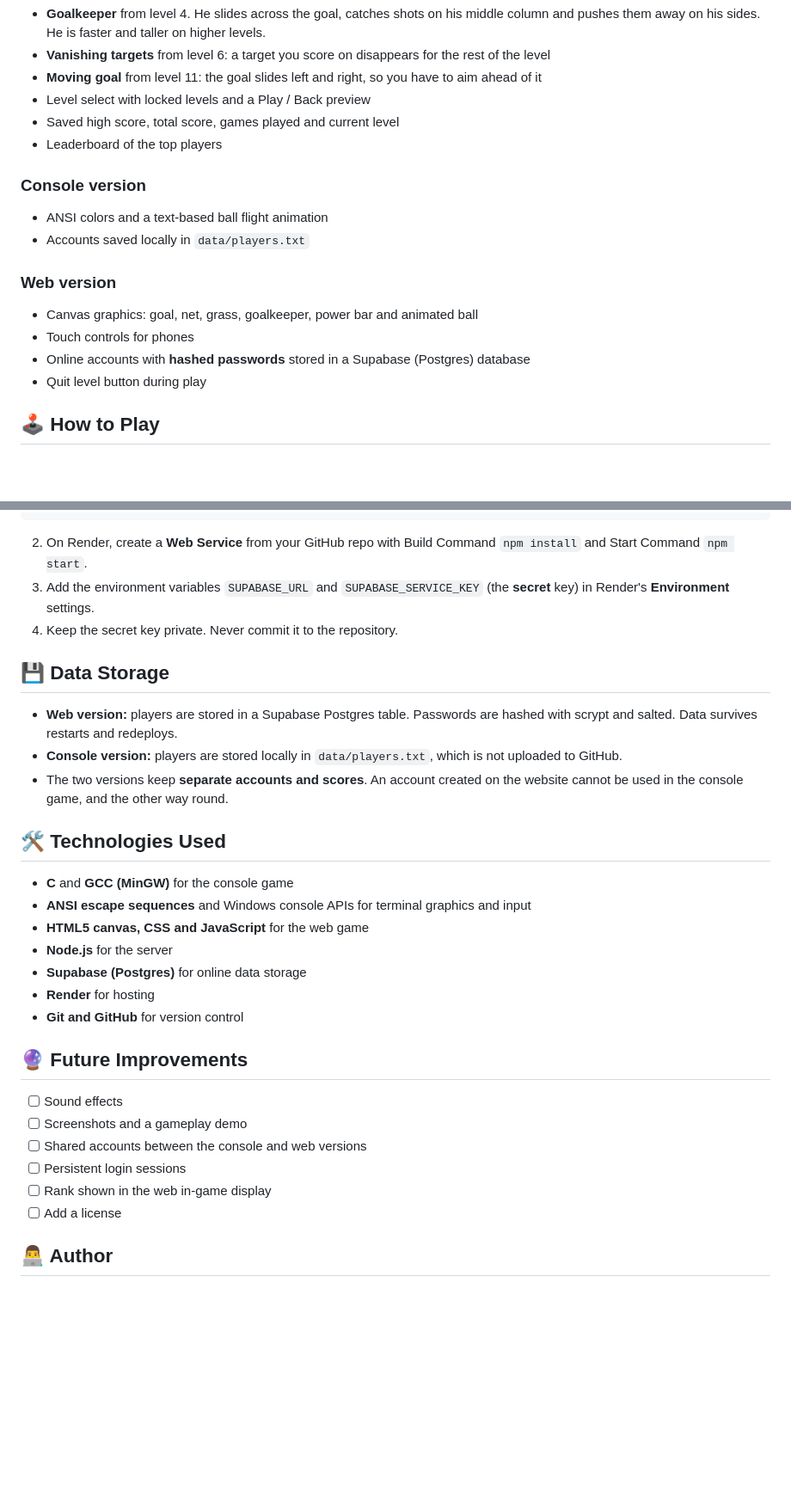
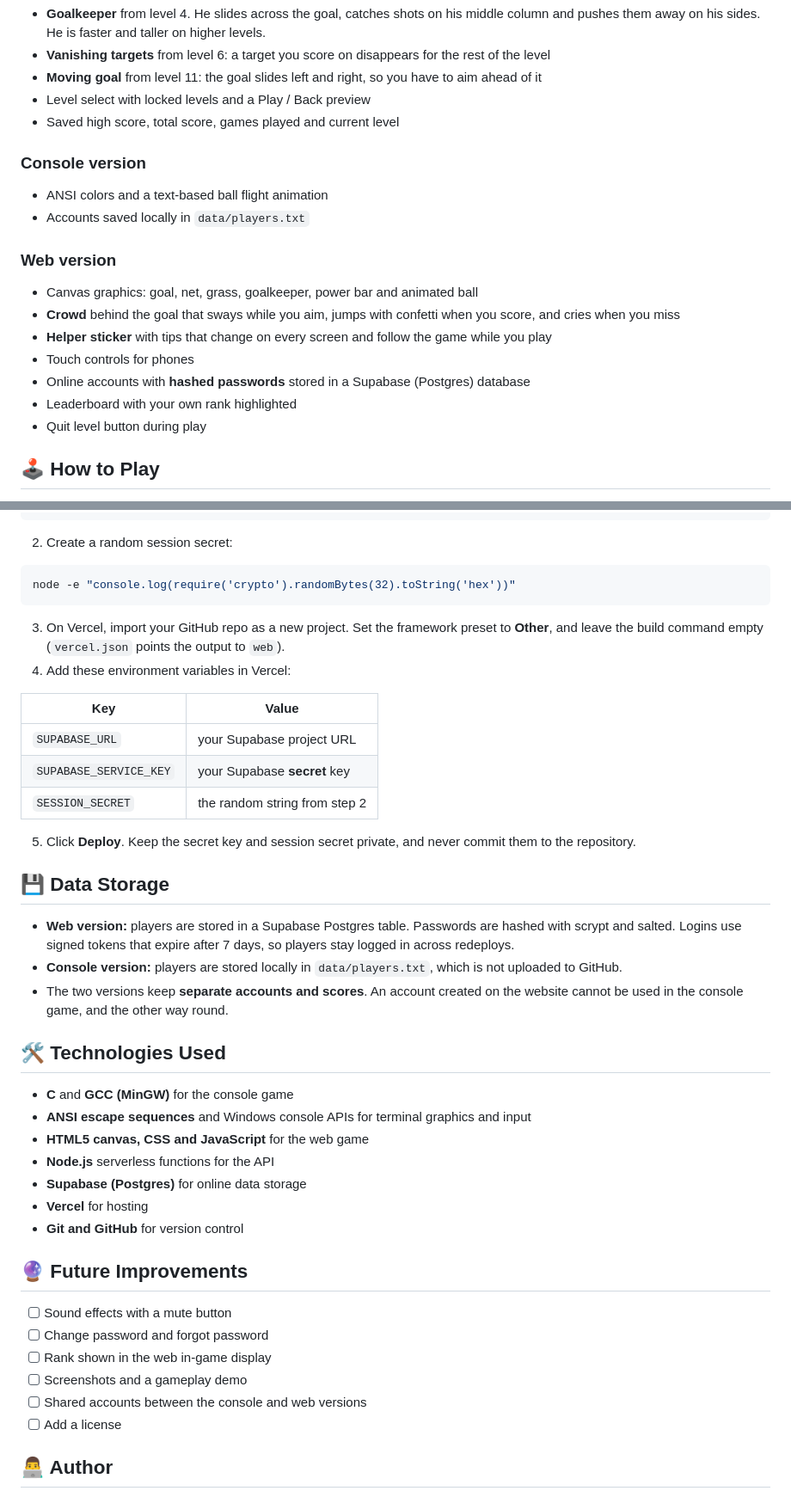
Before and after one commit to adilmahmudayon-hue/Football-game-in-C, a Markdown page: README.md, 2 parts joined by grey strips. Shown at 86% size. Drawn GitHub-style; blank space fills up the shorter version.

````diff
--- a/README.md
+++ b/README.md
@@ -56,7 +57,6 @@ The C version follows a modular approach, with separate modules for the goal, in
 - **Moving goal** from level 11: the goal slides left and right, so you have to aim ahead of it
 - Level select with locked levels and a Play / Back preview
 - Saved high score, total score, games played and current level
-- Leaderboard of the top players
 
 ### Console version
 
@@ -66,8 +66,11 @@ The C version follows a modular approach, with separate modules for the goal, in
 ### Web version
 
 - Canvas graphics: goal, net, grass, goalkeeper, power bar and animated ball
+- **Crowd** behind the goal that sways while you aim, jumps with confetti when you score, and cries when you miss
+- **Helper sticker** with tips that change on every screen and follow the game while you play
 - Touch controls for phones
 - Online accounts with **hashed passwords** stored in a Supabase (Postgres) database
+- Leaderboard with your own rank highlighted
 - Quit level button during play
 
 ## 🕹️ How to Play
@@ -188,13 +206,26 @@ create table players (
 alter table players enable row level security;
 ```
 
-2. On Render, create a **Web Service** from your GitHub repo with Build Command `npm install` and Start Command `npm start`.
-3. Add the environment variables `SUPABASE_URL` and `SUPABASE_SERVICE_KEY` (the **secret** key) in Render's **Environment** settings.
-4. Keep the secret key private. Never commit it to the repository.
+2. Create a random session secret:
+
+```powershell
+node -e "console.log(require('crypto').randomBytes(32).toString('hex'))"
+```
+
+3. On Vercel, import your GitHub repo as a new project. Set the framework preset to **Other**, and leave the build command empty (`vercel.json` points the output to `web`).
+4. Add these environment variables in Vercel:
+
+| Key | Value |
+|---|---|
+| `SUPABASE_URL` | your Supabase project URL |
+| `SUPABASE_SERVICE_KEY` | your Supabase **secret** key |
+| `SESSION_SECRET` | the random string from step 2 |
+
+5. Click **Deploy**. Keep the secret key and session secret private, and never commit them to the repository.
 
 ## 💾 Data Storage
 
-- **Web version:** players are stored in a Supabase Postgres table. Passwords are hashed with scrypt and salted. Data survives restarts and redeploys.
+- **Web version:** players are stored in a Supabase Postgres table. Passwords are hashed with scrypt and salted. Logins use signed tokens that expire after 7 days, so players stay logged in across redeploys.
 - **Console version:** players are stored locally in `data/players.txt`, which is not uploaded to GitHub.
 - The two versions keep **separate accounts and scores**. An account created on the website cannot be used in the console game, and the other way round.
 
@@ -203,18 +234,18 @@ alter table players enable row level security;
 - **C** and **GCC (MinGW)** for the console game
 - **ANSI escape sequences** and Windows console APIs for terminal graphics and input
 - **HTML5 canvas, CSS and JavaScript** for the web game
-- **Node.js** for the server
+- **Node.js** serverless functions for the API
 - **Supabase (Postgres)** for online data storage
-- **Render** for hosting
+- **Vercel** for hosting
 - **Git and GitHub** for version control
 
 ## 🔮 Future Improvements
 
-- [ ] Sound effects
+- [ ] Sound effects with a mute button
+- [ ] Change password and forgot password
+- [ ] Rank shown in the web in-game display
 - [ ] Screenshots and a gameplay demo
 - [ ] Shared accounts between the console and web versions
-- [ ] Persistent login sessions
-- [ ] Rank shown in the web in-game display
 - [ ] Add a license
 
 ## 👨‍💻 Author
````
Also changed, not shown: other parts of README.md (+28 -12 lines).
